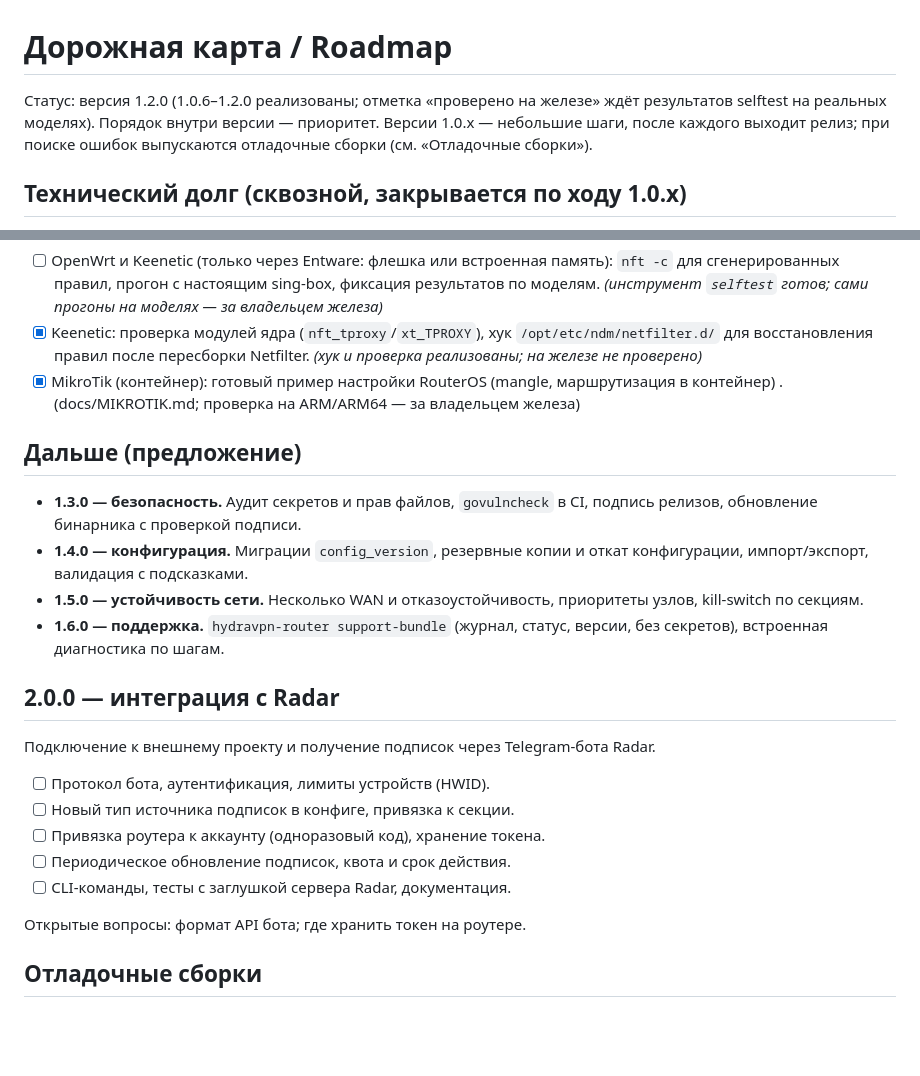
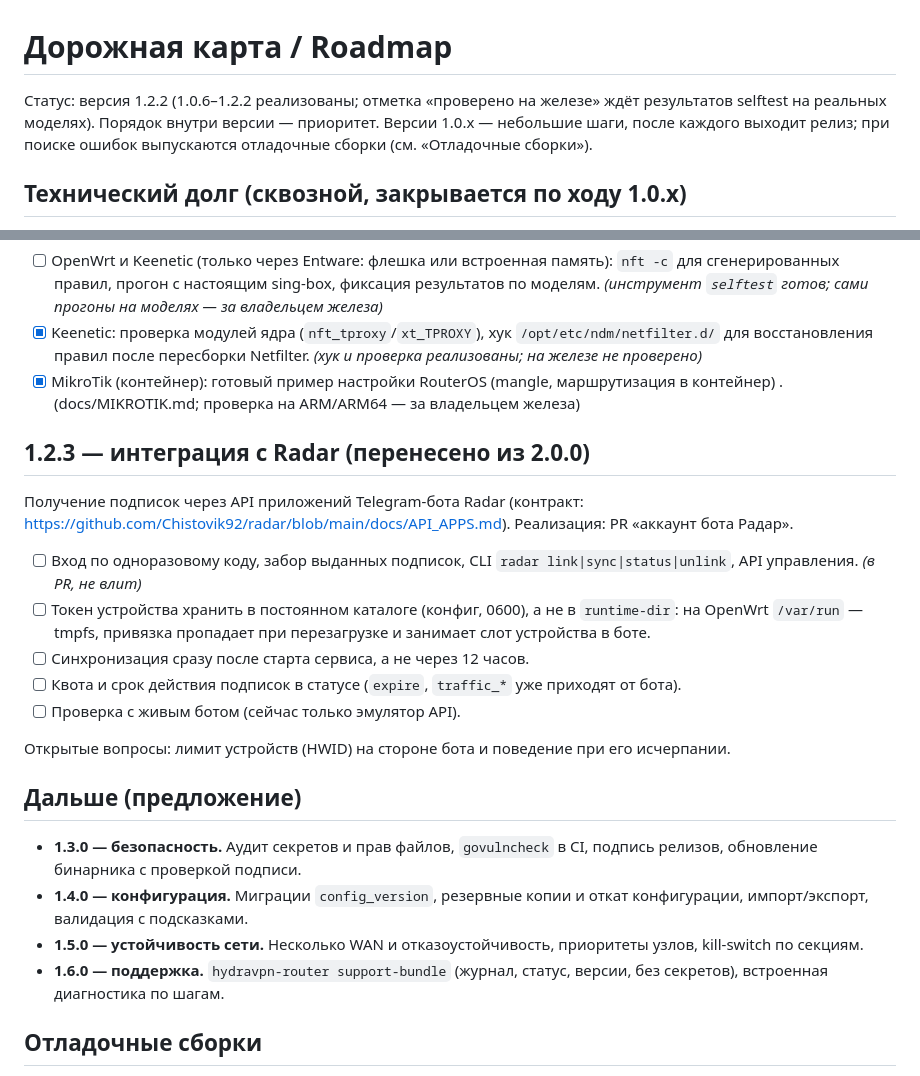
Before and after one commit to Chistovik92/HydraVPNforRouters, a Markdown page: ROADMAP.md, 2 parts joined by grey strips. Rendered like a GitHub page; blank space fills up the shorter version.

Commit message:
ROADMAP: Radar integration moves from 2.0.0 to 1.2.3 (#4)
Co-authored-by: Claude Sonnet 5.5 <noreply@anthropic.com>

```diff
--- a/ROADMAP.md
+++ b/ROADMAP.md
@@ -1,6 +1,6 @@
 # Дорожная карта / Roadmap
 
-Статус: версия 1.2.0 (1.0.6–1.2.0 реализованы; отметка «проверено на железе» ждёт результатов selftest на реальных моделях). Порядок внутри версии — приоритет. Версии 1.0.x — небольшие шаги, после каждого выходит релиз; при поиске ошибок выпускаются отладочные сборки (см. «Отладочные сборки»).
+Статус: версия 1.2.2 (1.0.6–1.2.2 реализованы; отметка «проверено на железе» ждёт результатов selftest на реальных моделях). Порядок внутри версии — приоритет. Версии 1.0.x — небольшие шаги, после каждого выходит релиз; при поиске ошибок выпускаются отладочные сборки (см. «Отладочные сборки»).
 
 ## Технический долг (сквозной, закрывается по ходу 1.0.x)
 - [x] Тесты для `core`, `firewall` (Linux), `process`, `byedpi`, `zapret`, `config`.
@@ -43,21 +43,22 @@
 - [x] Keenetic: проверка модулей ядра (`nft_tproxy`/`xt_TPROXY`), хук `/opt/etc/ndm/netfilter.d/` для восстановления правил после пересборки Netfilter. _(хук и проверка реализованы; на железе не проверено)_
 - [x] MikroTik (контейнер): готовый пример настройки RouterOS (mangle, маршрутизация в контейнер) . (docs/MIKROTIK.md; проверка на ARM/ARM64 — за владельцем железа)
 
+## 1.2.3 — интеграция с Radar (перенесено из 2.0.0)
+Получение подписок через API приложений Telegram-бота Radar (контракт: https://github.com/Chistovik92/radar/blob/main/docs/API_APPS.md). Реализация: PR «аккаунт бота Радар».
+- [ ] Вход по одноразовому коду, забор выданных подписок, CLI `radar link|sync|status|unlink`, API управления. _(в PR, не влит)_
+- [ ] Токен устройства хранить в постоянном каталоге (конфиг, 0600), а не в `runtime-dir`: на OpenWrt `/var/run` — tmpfs, привязка пропадает при перезагрузке и занимает слот устройства в боте.
+- [ ] Синхронизация сразу после старта сервиса, а не через 12 часов.
+- [ ] Квота и срок действия подписок в статусе (`expire`, `traffic_*` уже приходят от бота).
+- [ ] Проверка с живым ботом (сейчас только эмулятор API).
+
+Открытые вопросы: лимит устройств (HWID) на стороне бота и поведение при его исчерпании.
+
 ## Дальше (предложение)
 - **1.3.0 — безопасность.** Аудит секретов и прав файлов, `govulncheck` в CI, подпись релизов, обновление бинарника с проверкой подписи.
 - **1.4.0 — конфигурация.** Миграции `config_version`, резервные копии и откат конфигурации, импорт/экспорт, валидация с подсказками.
 - **1.5.0 — устойчивость сети.** Несколько WAN и отказоустойчивость, приоритеты узлов, kill-switch по секциям.
 - **1.6.0 — поддержка.** `hydravpn-router support-bundle` (журнал, статус, версии, без секретов), встроенная диагностика по шагам.
 
-## 2.0.0 — интеграция с Radar
-Подключение к внешнему проекту и получение подписок через Telegram-бота Radar.
-- [ ] Протокол бота, аутентификация, лимиты устройств (HWID).
-- [ ] Новый тип источника подписок в конфиге, привязка к секции.
-- [ ] Привязка роутера к аккаунту (одноразовый код), хранение токена.
-- [ ] Периодическое обновление подписок, квота и срок действия.
-- [ ] CLI-команды, тесты с заглушкой сервера Radar, документация.
-
-Открытые вопросы: формат API бота; где хранить токен на роутере.
 
 ## Отладочные сборки
 Для поиска ошибок между релизами: предрелизы `vX.Y.Z-debug.N` (не помечаются как Latest, `install.sh` их не выбирает сам, только через `--version`). Включают `log_level: debug`, подробный журнал маршрутизации и подписок, `pprof` на localhost. Сравнение версий в `install.sh` учитывает суффикс `-debug.N` (`scripts/test-install.sh`, запускается в CI); `pprof` включается тегом сборки `pprof`, `scripts/build.sh` добавляет его сам для версий с `-debug`.
```
